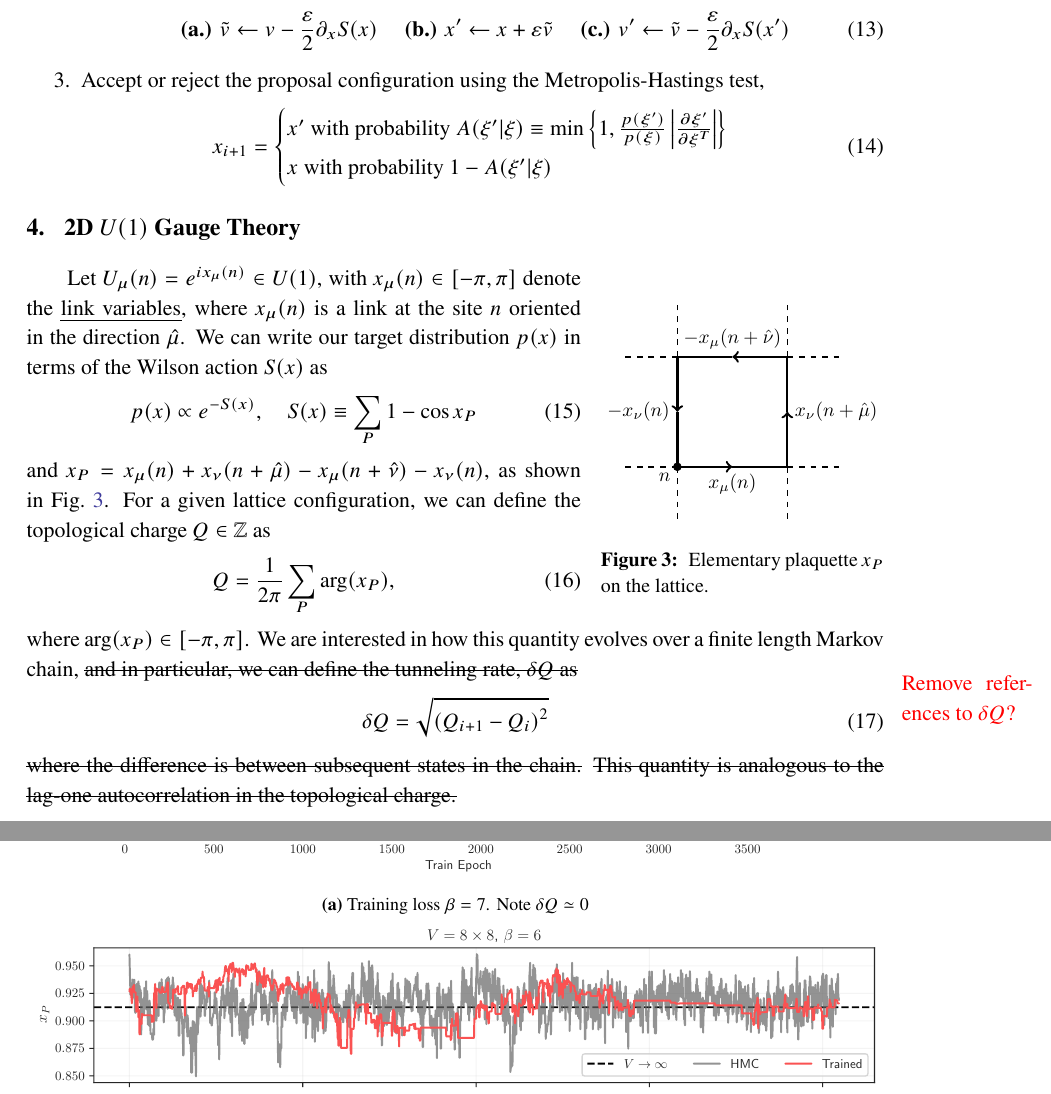
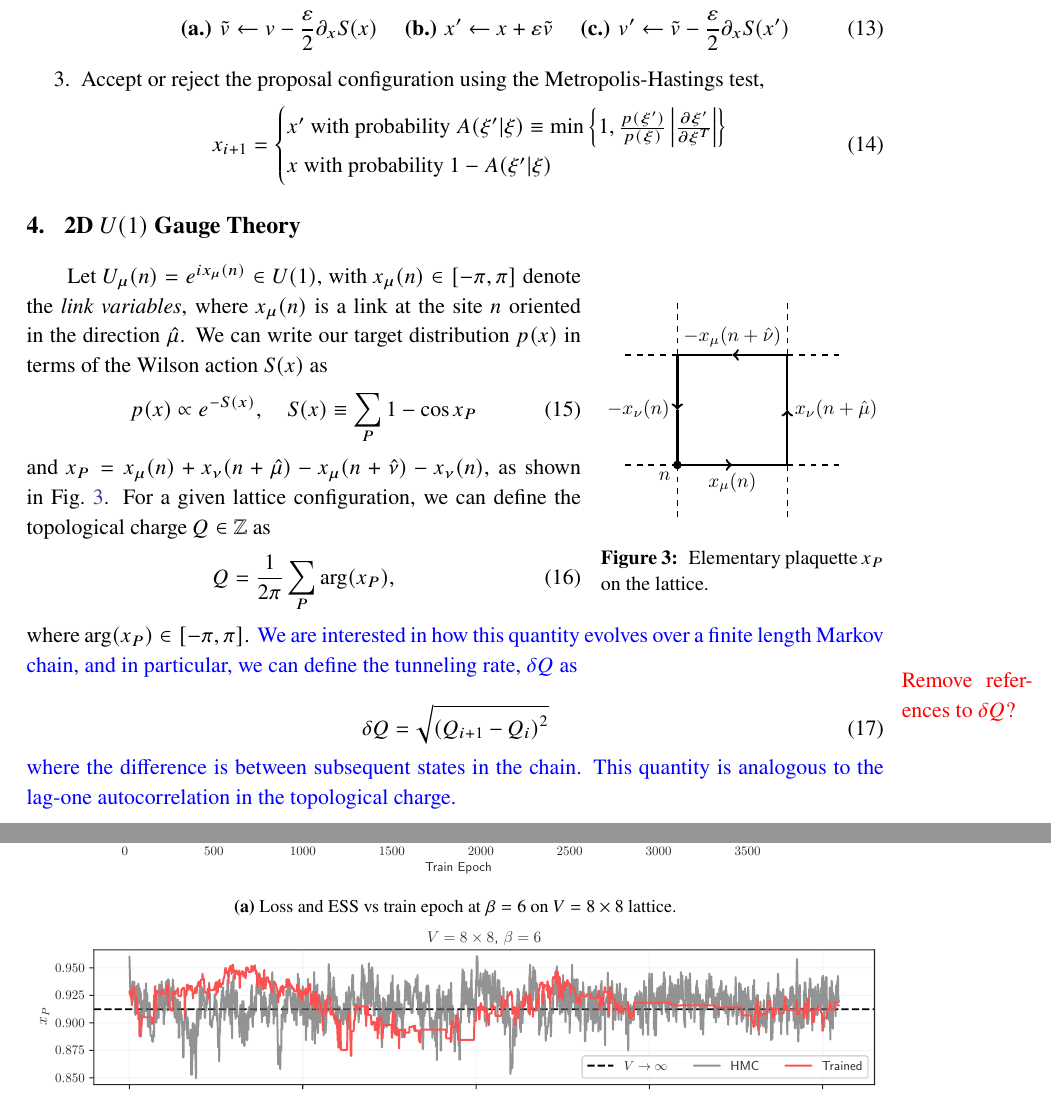
Before and after one commit to nftqcd/fthmc-Lattice2021, a LaTeX document (main.tex): two parts of pages 4 and 5 of 6, joined at a grey line, cut so that both start at the same text. Compiled offline with pdfLaTeX.

Commit message:
Updates to draft

```diff
--- a/main.tex
+++ b/main.tex
@@ -1,7 +1,8 @@
 \documentclass[a4paper,11pt]{article}
 
 \usepackage{pos}
-\usepackage{ulem}
+% \usepackage{ulem}
+\usepackage{cancel}
 \usepackage{pgfplots}
 \usepackage{wrapfig}
 \usepackage{subcaption}
@@ -265,19 +266,18 @@ For a given lattice configuration, we can define the topological charge
 %
 where \(\mathrm{arg}(x_{P})\in[-\pi,\pi]\).
 %
-We are interested in how this quantity evolves over a finite length Markov
-chain, \sout{%
-    and in particular, we can define the tunneling rate, \(\delta Q\) as%
-}
+\textcolor{blue}{We are interested in how this quantity evolves over a finite length Markov
+chain, and in particular, we can define the tunneling rate, \(\delta Q\) as}
+
 \marginpar{\color{red}{Remove references to \(\delta Q\)?}}
 %
 \begin{equation}
     \delta Q = \sqrt{\left(Q_{i+1} - Q_{i}\right)^{2}}
 \end{equation}
 %
-\sout{where the difference is between subsequent states in the chain.}
+\textcolor{blue}{where the difference is between subsequent states in the chain.}
 %
-\sout{This quantity is analogous to the lag-one autocorrelation in the
+\textcolor{blue}{This quantity is analogous to the lag-one autocorrelation in the
 topological charge.}
 %
 \section{\label{sec:results}Results}
@@ -301,8 +301,8 @@ multiple tunneling events (characterized by \(\delta Q > 0\)) occur for both
     % -----------------------------------------------
     \begin{subfigure}[b]{\textwidth}
         \includegraphics[width=\textwidth]{assets/ess_loss_dkl_train.pdf}
-        \caption{\label{subfig:loss}Training loss
-        \(\beta = 7\). Note \(\delta Q \simeq 0\)}
+        \caption{\label{subfig:loss}Loss and ESS vs train epoch at \(\beta =
+        6\) on \(V = 8\times 8\) lattice.}
     \end{subfigure}
     \begin{subfigure}[b]{\textwidth}
         \includegraphics[width=\textwidth]{assets/histories_8x8_beta6.pdf}
```
Also changed, not shown: main.pdf.
